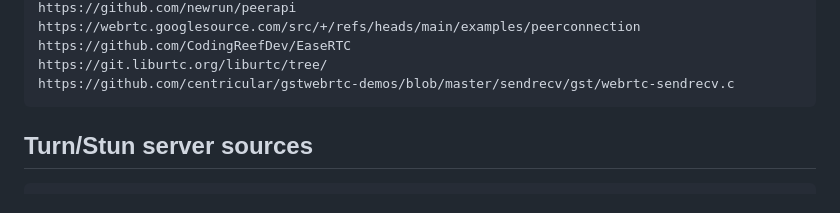
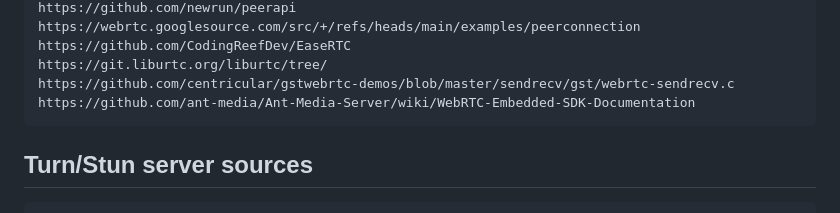
Before and after one commit to rjjrbatarao/P2Web, a Markdown page: README.md, the part around the change. Rendered like a GitHub page.

````diff
--- a/README.md
+++ b/README.md
@@ -30,6 +30,7 @@ https://webrtc.googlesource.com/src/+/refs/heads/main/examples/peerconnection
 https://github.com/CodingReefDev/EaseRTC
 https://git.liburtc.org/liburtc/tree/
 https://github.com/centricular/gstwebrtc-demos/blob/master/sendrecv/gst/webrtc-sendrecv.c
+https://github.com/ant-media/Ant-Media-Server/wiki/WebRTC-Embedded-SDK-Documentation
 ```
 ## Turn/Stun server sources
 ```
````
